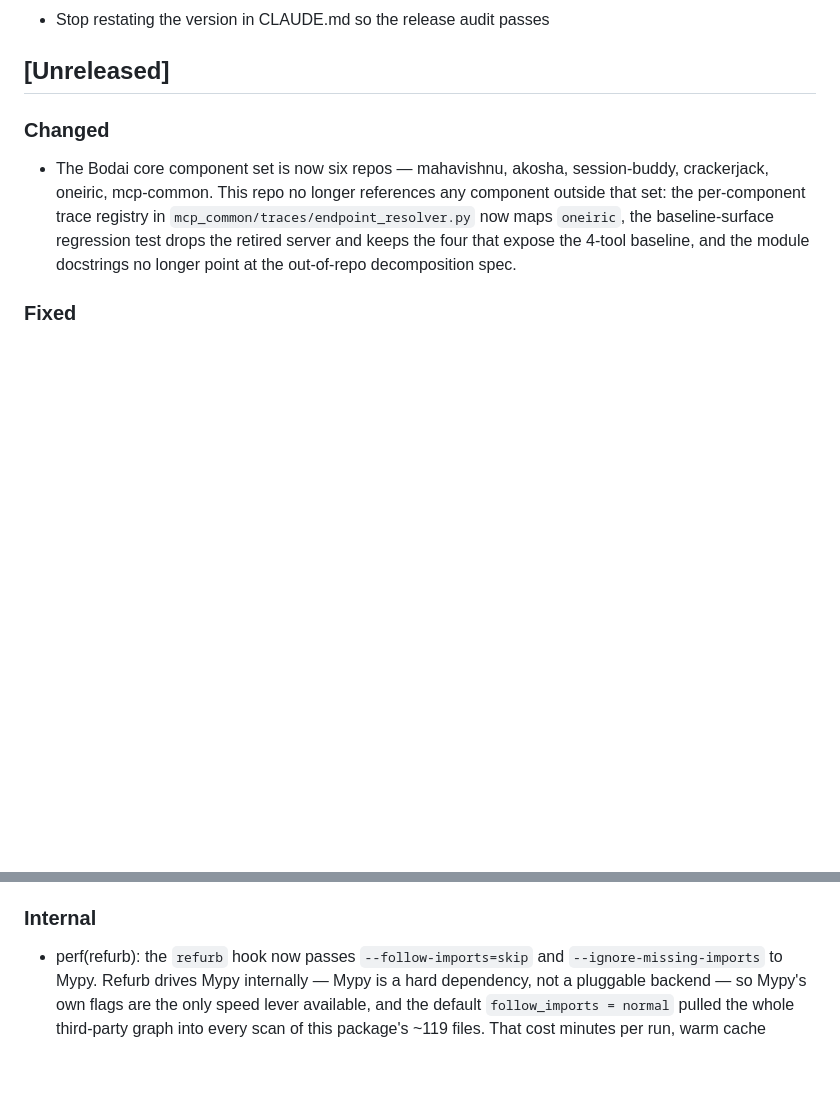
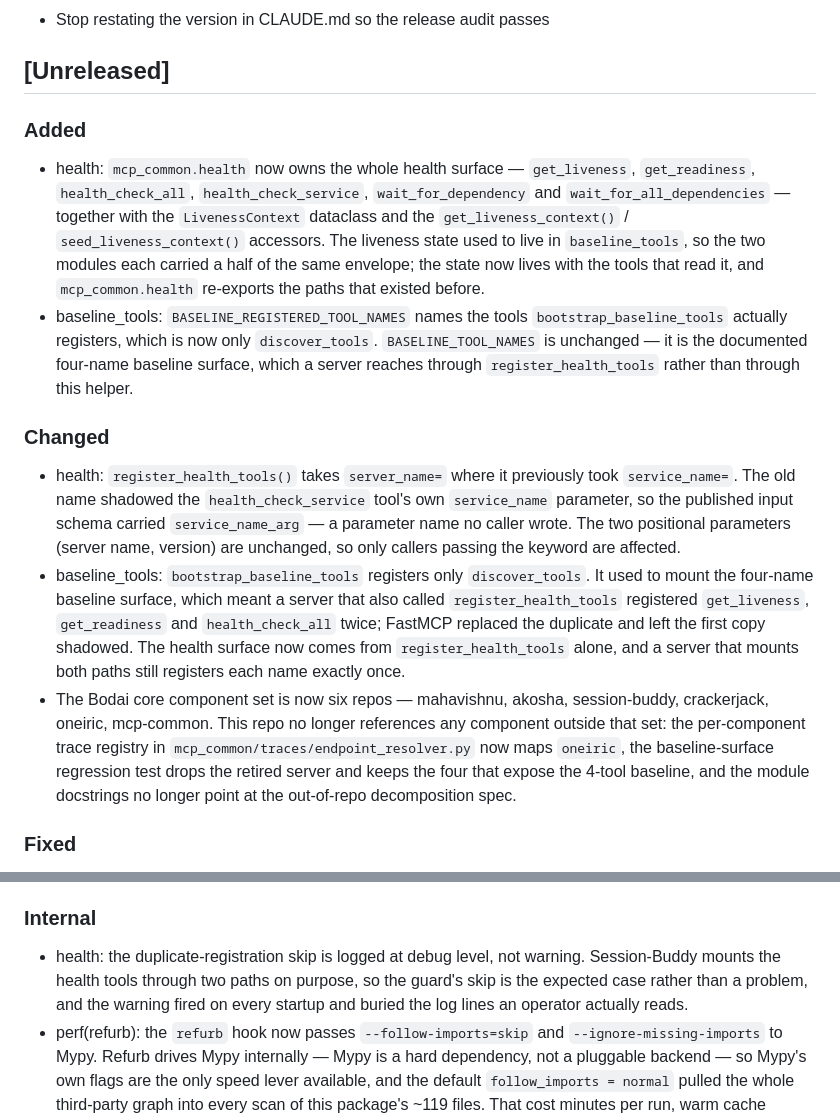
Before and after one commit to lesleslie/mcp-common, a Markdown page: CHANGELOG.md, 2 parts joined by grey strips. Drawn GitHub-style; blank space fills up the shorter version.

Commit message:
docs(changelog): record the health-surface collapse for the next release

```diff
--- a/CHANGELOG.md
+++ b/CHANGELOG.md
@@ -28,8 +28,39 @@
 
 ## [Unreleased]
 
-### Changed
-
+### Added
+
+- health: `mcp_common.health` now owns the whole health surface —
+  `get_liveness`, `get_readiness`, `health_check_all`,
+  `health_check_service`, `wait_for_dependency` and
+  `wait_for_all_dependencies` — together with the `LivenessContext`
+  dataclass and the `get_liveness_context()` / `seed_liveness_context()`
+  accessors. The liveness state used to live in `baseline_tools`, so the
+  two modules each carried a half of the same envelope; the state now
+  lives with the tools that read it, and `mcp_common.health` re-exports
+  the paths that existed before.
+- baseline_tools: `BASELINE_REGISTERED_TOOL_NAMES` names the tools
+  `bootstrap_baseline_tools` actually registers, which is now only
+  `discover_tools`. `BASELINE_TOOL_NAMES` is unchanged — it is the
+  documented four-name baseline surface, which a server reaches through
+  `register_health_tools` rather than through this helper.
+
+### Changed
+
+- health: `register_health_tools()` takes `server_name=` where it
+  previously took `service_name=`. The old name shadowed the
+  `health_check_service` tool's own `service_name` parameter, so the
+  published input schema carried `service_name_arg` — a parameter name
+  no caller wrote. The two positional parameters (server name, version)
+  are unchanged, so only callers passing the keyword are affected.
+- baseline_tools: `bootstrap_baseline_tools` registers only
+  `discover_tools`. It used to mount the four-name baseline surface,
+  which meant a server that also called `register_health_tools`
+  registered `get_liveness`, `get_readiness` and `health_check_all`
+  twice; FastMCP replaced the duplicate and left the first copy
+  shadowed. The health surface now comes from `register_health_tools`
+  alone, and a server that mounts both paths still registers each name
+  exactly once.
 - The Bodai core component set is now six repos — mahavishnu, akosha,
   session-buddy, crackerjack, oneiric, mcp-common. This repo no longer
   references any component outside that set: the per-component trace
@@ -54,6 +85,11 @@
 
 ### Internal
 
+- health: the duplicate-registration skip is logged at debug level, not
+  warning. Session-Buddy mounts the health tools through two paths on
+  purpose, so the guard's skip is the expected case rather than a
+  problem, and the warning fired on every startup and buried the log
+  lines an operator actually reads.
 - perf(refurb): the `refurb` hook now passes `--follow-imports=skip` and
   `--ignore-missing-imports` to Mypy. Refurb drives Mypy internally — Mypy
   is a hard dependency, not a pluggable backend — so Mypy's own flags are
```
